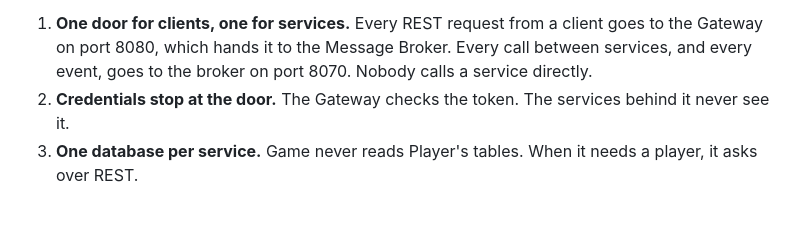
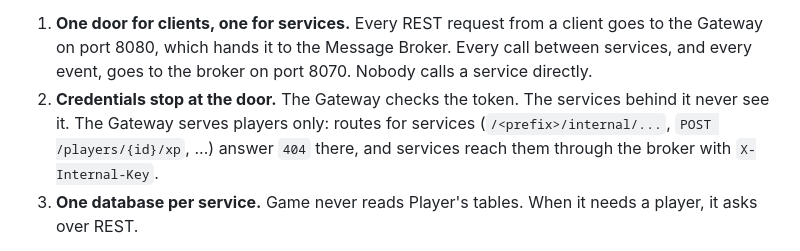
Before and after one commit to fish30008/in-kahoots-with-the-undead, a Markdown page: flow.md, the part around one of its changes. Drawn GitHub-style; blank space fills up the shorter version.

```diff
--- a/flow.md
+++ b/flow.md
@@ -47,7 +47,9 @@ Three rules hold the design together:
    call between services, and every event, goes to the broker on port 8070.
    Nobody calls a service directly.
 2. **Credentials stop at the door.** The Gateway checks the token. The services
-   behind it never see it.
+   behind it never see it. The Gateway serves players only: routes for services
+   (`/<prefix>/internal/...`, `POST /players/{id}/xp`, ...) answer `404` there, and
+   services reach them through the broker with `X-Internal-Key`.
 3. **One database per service.** Game never reads Player's tables. When it needs
    a player, it asks over REST.
 
```
Also changed, not shown: other parts of flow.md (+33 -25 lines), README.md (+10 -4 lines), architecture.png, 5 other files.
